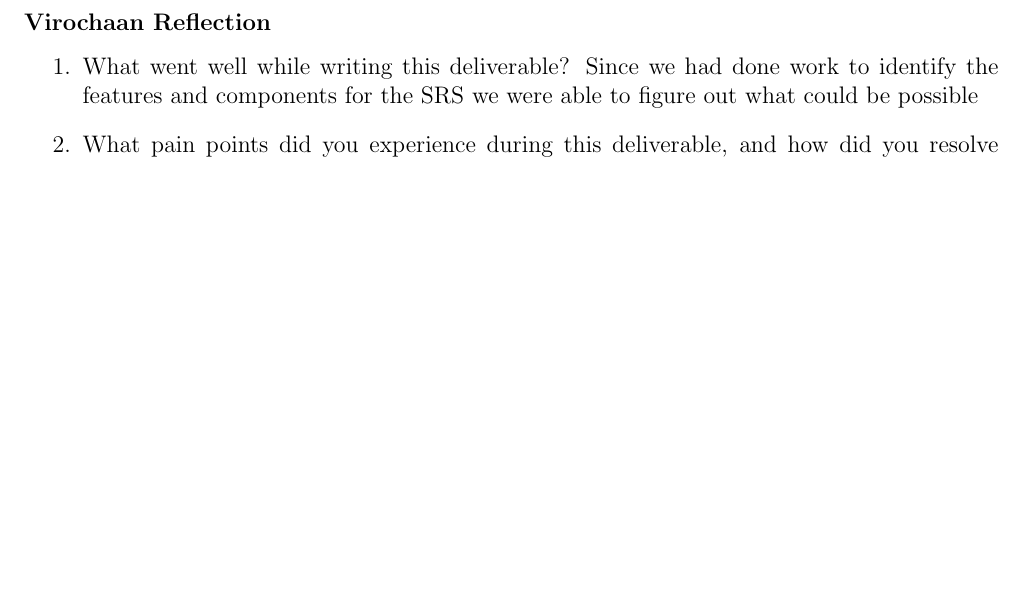
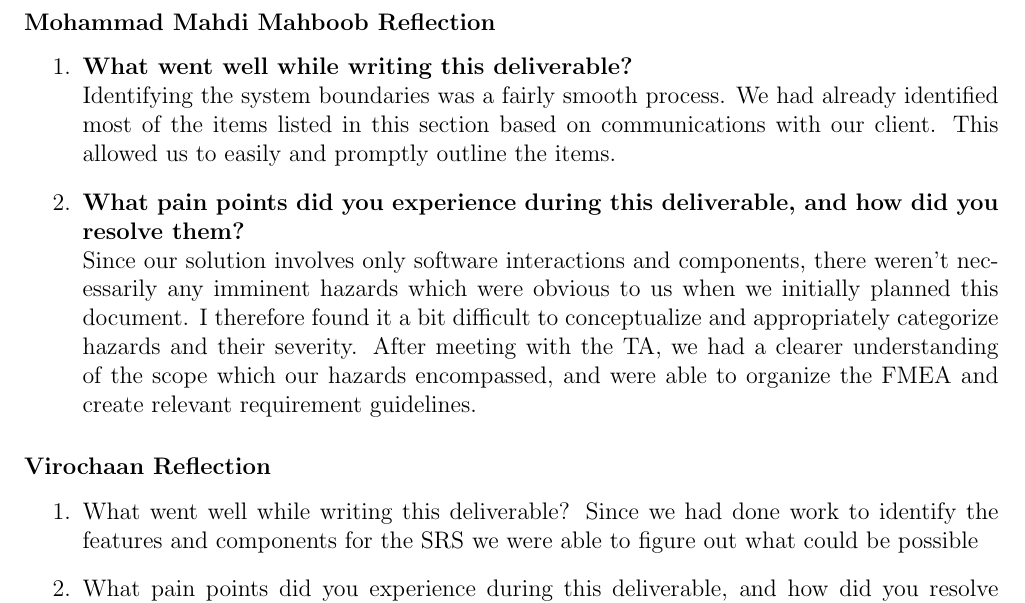
Before and after one commit to VirochaanRG/MES-Event-Management-System, a LaTeX document (docs/HazardAnalysis/HazardAnalysis.tex): part of page 9 of 9, cut at the place of the change, the shorter picture padded with empty space. Compiled offline with pdfLaTeX.

Commit message:
HA: Add Reflection for Mohammad Mahdi Mahboob
Resolve #54

```diff
--- a/docs/HazardAnalysis/HazardAnalysis.tex
+++ b/docs/HazardAnalysis/HazardAnalysis.tex
@@ -218,6 +218,19 @@ The hazard analysis identified several safety and security requirements. Within
 
 \section*{Appendix --- Reflection}
 % \input{../Reflection.tex}
+\subsubsection*{Mohammad Mahdi Mahboob Reflection}
+\begin{enumerate}
+    \item {\bf What went well while writing this deliverable?}\\
+        Identifying the system boundaries was a fairly smooth process. We had already identified most of the items
+        listed in this section based on communications with our client. This allowed us to easily and promptly outline
+        the items.
+    \item {\bf What pain points did you experience during this deliverable, and how did you resolve them?}\\
+        Since our solution involves only software interactions and components, there weren't necessarily any imminent
+        hazards which were obvious to us when we initially planned this document. I therefore found it a bit difficult
+        to conceptualize and appropriately categorize hazards and their severity. After meeting with the TA, we
+        had a clearer understanding of the scope which our hazards encompassed, and were able to organize the FMEA and
+        create relevant requirement guidelines.
+\end{enumerate}
 \subsubsection*{Virochaan Reflection}
 \begin{enumerate}
     \item What went well while writing this deliverable?
```
